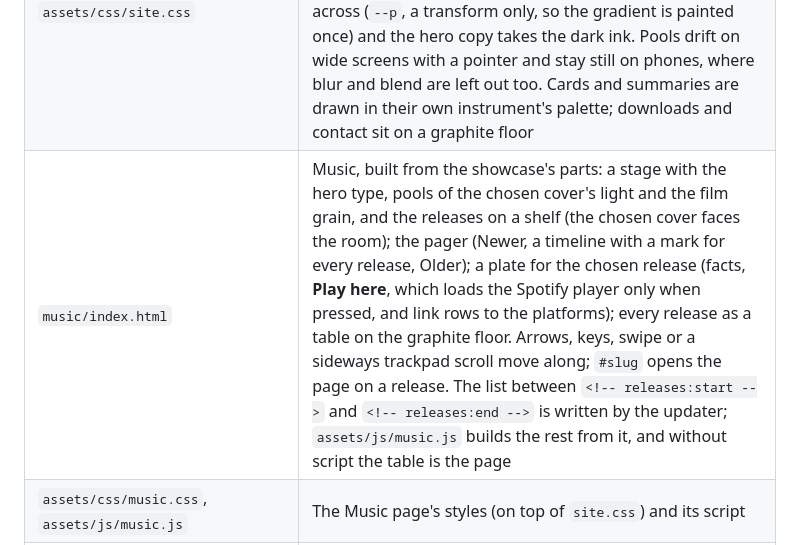
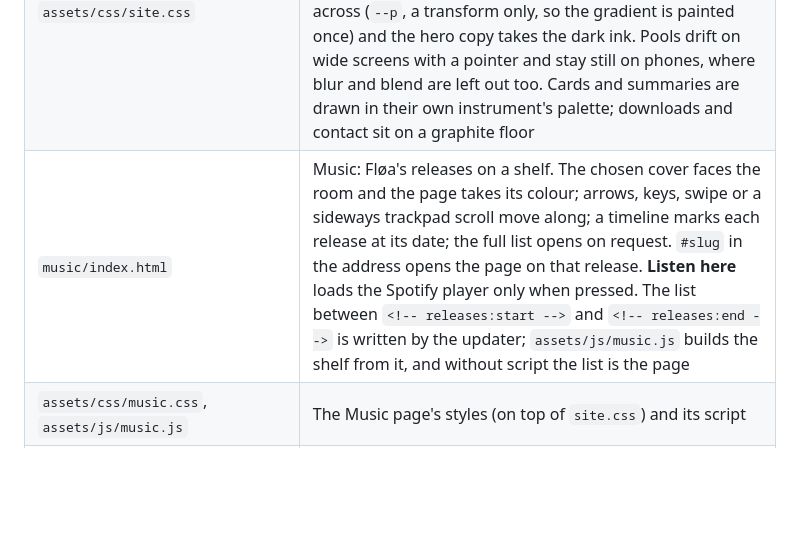
Before and after one commit to floamusic/floamusic.github.io, a Markdown page: README.md, the part around the change. Rendered like a GitHub page; blank space fills up the shorter version.

Commit message:
Revert "README: the Music page as it is now"
This reverts commit 52c7e47fcbbac7cf63009684e4e71f084d36d19c.

```diff
--- a/README.md
+++ b/README.md
@@ -7,7 +7,7 @@ Live (once published): <https://floamusic.github.io/>
 | --- | --- |
 | `index.html` | The showcase: two equal instrument cards (whole card opens the instrument's site). The page opens on FLOATING. With a pointer, hover or focus picks an instrument: its summary shows below and the stage turns to its world (the choice stays). On phones, touch screens and windows up to 960px the cards swipe sideways, each with its own summary, and a pager names them; the stage follows the swipe. Downloads table; support and contact |
 | `assets/css/site.css` | Single stylesheet. Behind the cards, the two worlds lie side by side on one strip twice the stage's width: FLOATING's black and ember, graphite between, KONSOLL's light stone and module colours. In FLOATING's world KONSOLL's light shows at the right edge; choosing KONSOLL slides the strip across (`--p`, a transform only, so the gradient is painted once) and the hero copy takes the dark ink. Pools drift on wide screens with a pointer and stay still on phones, where blur and blend are left out too. Cards and summaries are drawn in their own instrument's palette; downloads and contact sit on a graphite floor |
-| `music/index.html` | Music, built from the showcase's parts: a stage with the hero type, pools of the chosen cover's light and the film grain, and the releases on a shelf (the chosen cover faces the room); the pager (Newer, a timeline with a mark for every release, Older); a plate for the chosen release (facts, **Play here**, which loads the Spotify player only when pressed, and link rows to the platforms); every release as a table on the graphite floor. Arrows, keys, swipe or a sideways trackpad scroll move along; `#slug` opens the page on a release. The list between `<!-- releases:start -->` and `<!-- releases:end -->` is written by the updater; `assets/js/music.js` builds the rest from it, and without script the table is the page |
+| `music/index.html` | Music: Fløa's releases on a shelf. The chosen cover faces the room and the page takes its colour; arrows, keys, swipe or a sideways trackpad scroll move along; a timeline marks each release at its date; the full list opens on request. `#slug` in the address opens the page on that release. **Listen here** loads the Spotify player only when pressed. The list between `<!-- releases:start -->` and `<!-- releases:end -->` is written by the updater; `assets/js/music.js` builds the shelf from it, and without script the list is the page |
 | `assets/css/music.css`, `assets/js/music.js` | The Music page's styles (on top of `site.css`) and its script |
 | `assets/data/releases.json` | Every release with its barcode, date, label, other artists, links and cover colours; the updater's state |
 | `assets/img/music/` | Covers, 760 px for the shelf and 120 px for the list, made from the originals and never enlarged |
```
